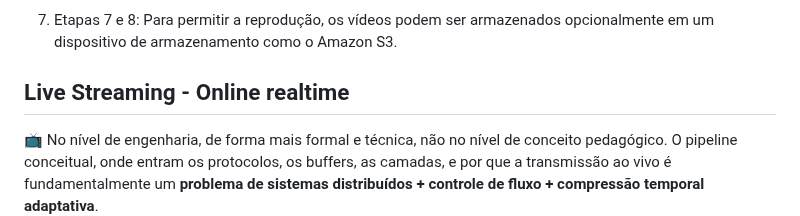
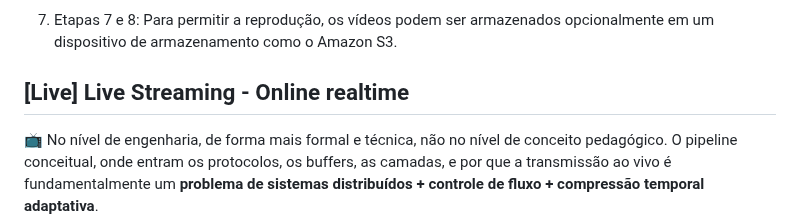
Before and after one commit to IsaacAlves7/live-streaming, a Markdown page: README.md, the part around the change. Rendered like a GitHub page.

```diff
--- a/README.md
+++ b/README.md
@@ -45,7 +45,7 @@ Portanto há sempre um fluxo: **OBS Studio → ProPresenter → Telões** se con
 
 7. Etapas 7 e 8: Para permitir a reprodução, os vídeos podem ser armazenados opcionalmente em um dispositivo de armazenamento como o Amazon S3.
 
-## Live Streaming - Online realtime
+## [Live] Live Streaming - Online realtime
 📺 No nível de engenharia, de forma mais formal e técnica, não no nível de conceito pedagógico. O pipeline conceitual, onde entram os protocolos, os buffers, as camadas, e por que a transmissão ao vivo é fundamentalmente um **problema de sistemas distribuídos + controle de fluxo + compressão temporal adaptativa**.
 
 No contexto técnico, Live Streaming é um **sistema distribuído de transmissão contínua**, definido como:
```
